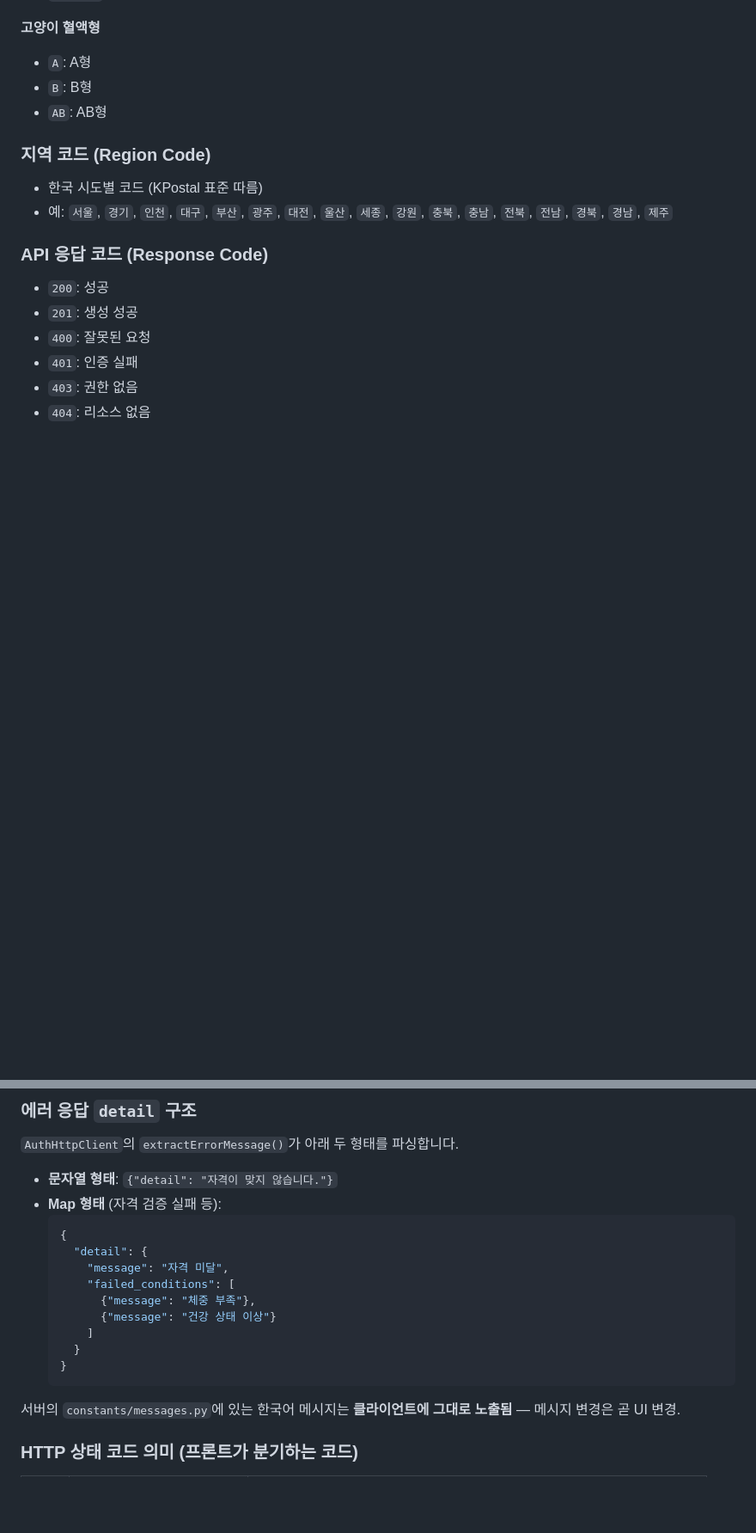
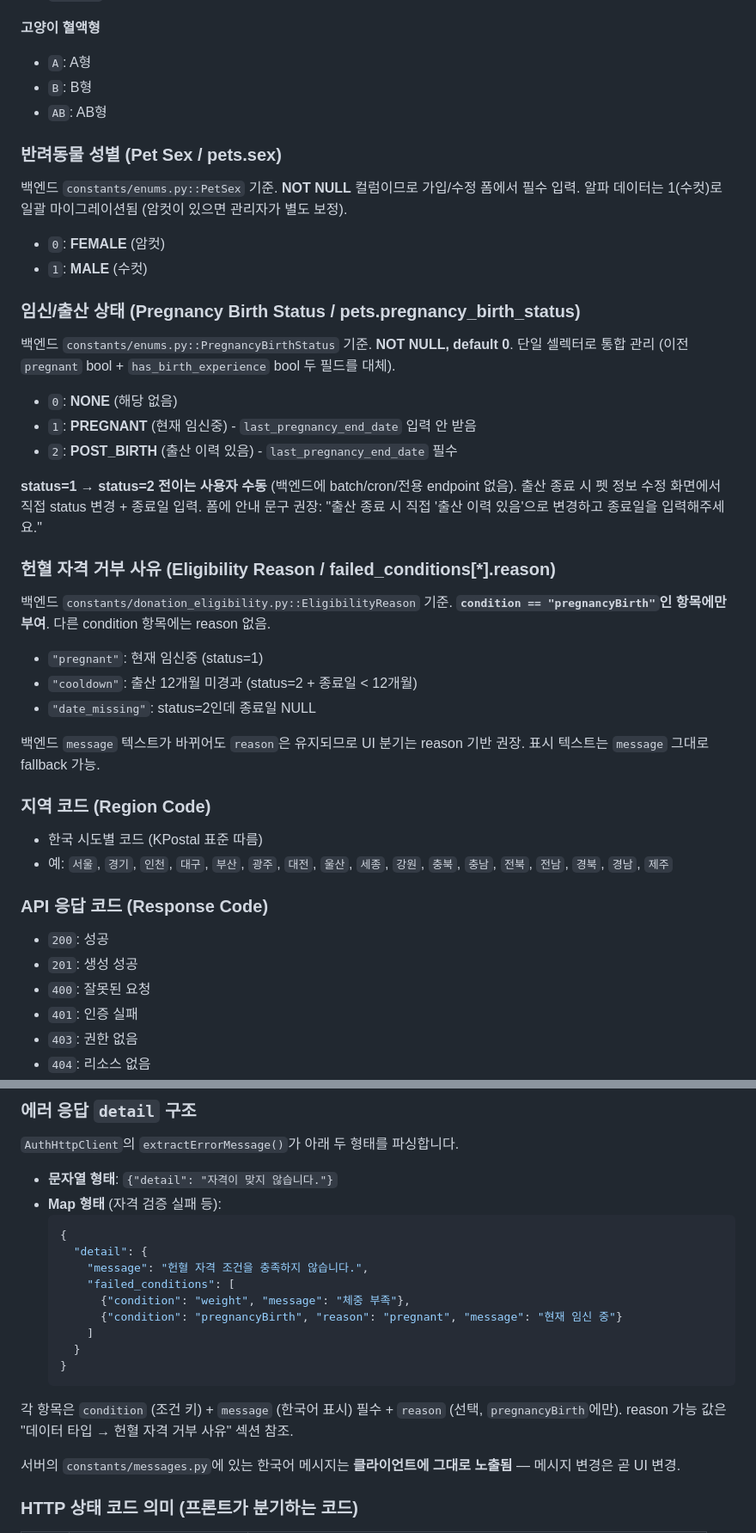
Before and after one commit to SongJunPyo/SuperPetConnect_Front, a Markdown page: CLAUDE.md, 2 parts joined by grey strips. Shown at 86% size. Rendered like a GitHub page; blank space fills up the shorter version.

````diff
--- a/CLAUDE.md
+++ b/CLAUDE.md
@@ -329,6 +329,27 @@ Windows에서는 `.git/hooks/pre-commit.cmd` 사용.
 - `B`: B형
 - `AB`: AB형
 
+### 반려동물 성별 (Pet Sex / pets.sex)
+백엔드 `constants/enums.py::PetSex` 기준. **NOT NULL** 컬럼이므로 가입/수정 폼에서 필수 입력. 알파 데이터는 1(수컷)로 일괄 마이그레이션됨 (암컷이 있으면 관리자가 별도 보정).
+- `0`: **FEMALE** (암컷)
+- `1`: **MALE** (수컷)
+
+### 임신/출산 상태 (Pregnancy Birth Status / pets.pregnancy_birth_status)
+백엔드 `constants/enums.py::PregnancyBirthStatus` 기준. **NOT NULL, default 0**. 단일 셀렉터로 통합 관리 (이전 `pregnant` bool + `has_birth_experience` bool 두 필드를 대체).
+- `0`: **NONE** (해당 없음)
+- `1`: **PREGNANT** (현재 임신중) - `last_pregnancy_end_date` 입력 안 받음
+- `2`: **POST_BIRTH** (출산 이력 있음) - `last_pregnancy_end_date` 필수
+
+**status=1 → status=2 전이는 사용자 수동** (백엔드에 batch/cron/전용 endpoint 없음). 출산 종료 시 펫 정보 수정 화면에서 직접 status 변경 + 종료일 입력. 폼에 안내 문구 권장: "출산 종료 시 직접 '출산 이력 있음'으로 변경하고 종료일을 입력해주세요."
+
+### 헌혈 자격 거부 사유 (Eligibility Reason / failed_conditions[*].reason)
+백엔드 `constants/donation_eligibility.py::EligibilityReason` 기준. **`condition == "pregnancyBirth"`인 항목에만 부여**. 다른 condition 항목에는 reason 없음.
+- `"pregnant"`: 현재 임신중 (status=1)
+- `"cooldown"`: 출산 12개월 미경과 (status=2 + 종료일 < 12개월)
+- `"date_missing"`: status=2인데 종료일 NULL
+
+백엔드 `message` 텍스트가 바뀌어도 `reason`은 유지되므로 UI 분기는 reason 기반 권장. 표시 텍스트는 `message` 그대로 fallback 가능.
+
 ### 지역 코드 (Region Code)
 - 한국 시도별 코드 (KPostal 표준 따름)
 - 예: `서울`, `경기`, `인천`, `대구`, `부산`, `광주`, `대전`, `울산`, `세종`, `강원`, `충북`, `충남`, `전북`, `전남`, `경북`, `경남`, `제주`
@@ -375,14 +396,16 @@ Windows에서는 `.git/hooks/pre-commit.cmd` 사용.
   ```json
   {
     "detail": {
-      "message": "자격 미달",
+      "message": "헌혈 자격 조건을 충족하지 않습니다.",
       "failed_conditions": [
-        {"message": "체중 부족"},
-        {"message": "건강 상태 이상"}
+        {"condition": "weight", "message": "체중 부족"},
+        {"condition": "pregnancyBirth", "reason": "pregnant", "message": "현재 임신 중"}
       ]
     }
   }
   ```
+
+각 항목은 `condition` (조건 키) + `message` (한국어 표시) 필수 + `reason` (선택, `pregnancyBirth`에만). reason 가능 값은 "데이터 타입 → 헌혈 자격 거부 사유" 섹션 참조.
 
 서버의 `constants/messages.py`에 있는 한국어 메시지는 **클라이언트에 그대로 노출됨** — 메시지 변경은 곧 UI 변경.
 
````
Also changed, not shown: other parts of CLAUDE.md (+48 -0 lines).
